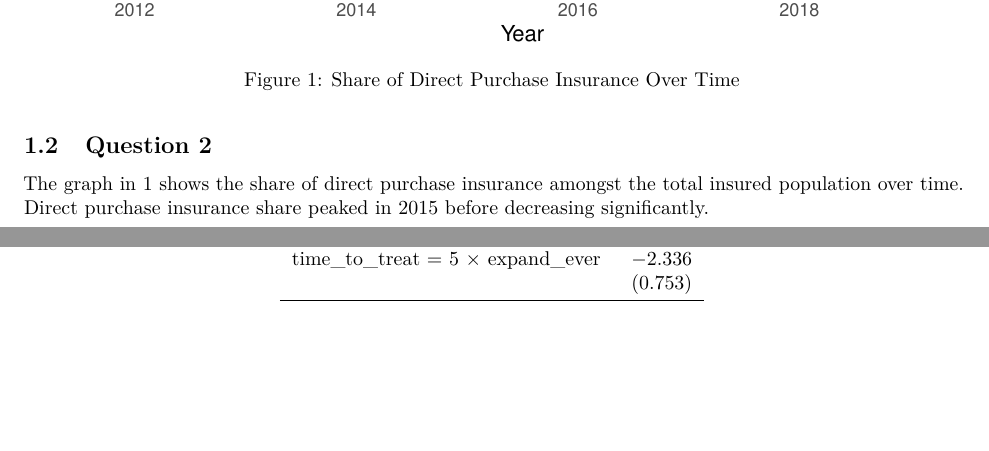
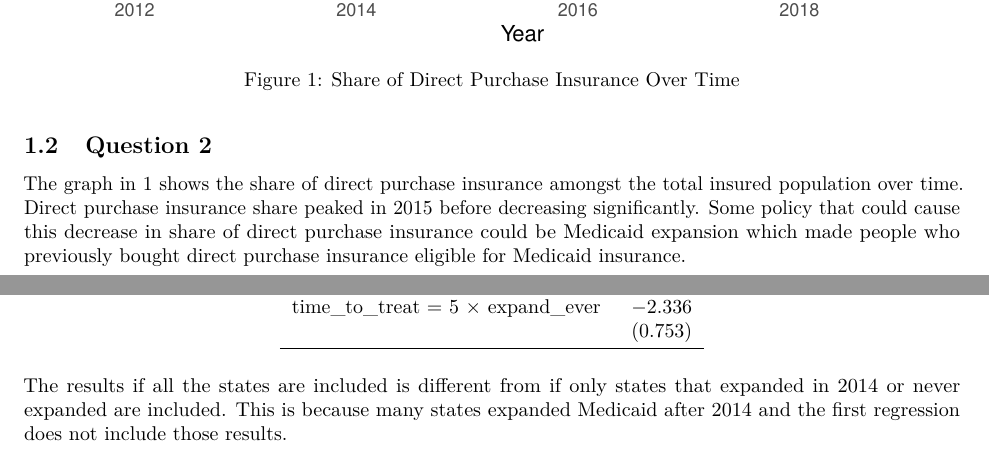
Before and after one commit to AmmarahRA/homework5, an R Markdown document (ahmed-a-hw5-2.Rmd): two parts of pages 1 and 5 of 7, joined at a grey line, cut so that both start at the same text, the shorter picture padded with empty space. The pictures show the output file ahmed-a-hw5-2.pdf that the author committed with the source.

Commit message:
attempt 2

````diff
--- a/ahmed-a-hw5-2.Rmd
+++ b/ahmed-a-hw5-2.Rmd
@@ -31,7 +31,7 @@ dir_fig
 
 ## Question 2
 
-The graph in \@ref(fig:dirfig) shows the share of direct purchase insurance amongst the total insured population over time. Direct purchase insurance share peaked in 2015 before decreasing significantly.
+The graph in \@ref(fig:dirfig) shows the share of direct purchase insurance amongst the total insured population over time. Direct purchase insurance share peaked in 2015 before decreasing significantly. Some policy that could cause this decrease in share of direct purchase insurance could be Medicaid expansion which made people who previously bought direct purchase insurance eligible for Medicaid insurance.
 
 \newpage
 
@@ -97,6 +97,8 @@ modelsummary(list("DD" = mod.twfe2),
   kable_styling(latex_options = c("hold_position"))
 ```
 
+The results if all the states are included is different from if only states that expanded in 2014 or never expanded are included. This is because many states expanded Medicaid after 2014 and the first regression does not include those results.
+
 \newpage
 ## Question 5
 
````
Also changed, not shown: ahmed-a-hw5-2.pdf.
